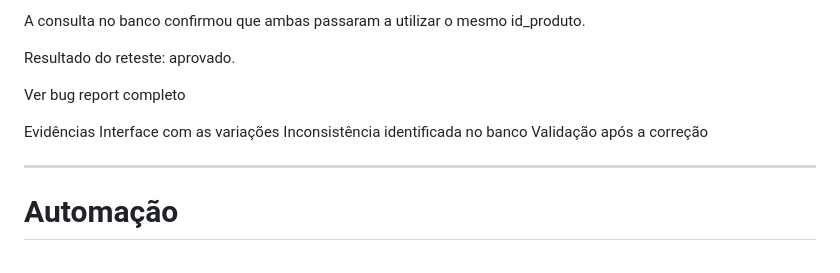
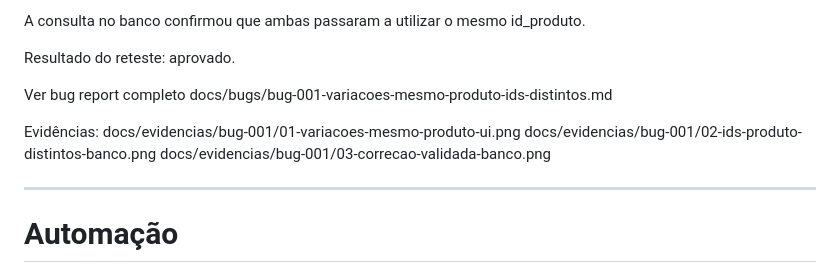
Before and after one commit to janamirelly/estoque-qa-lab, a Markdown page: README.md, the part around the change. Drawn GitHub-style.

Commit message:
docs: atualiza README

```diff
--- a/README.md
+++ b/README.md
@@ -276,11 +276,13 @@ A consulta no banco confirmou que ambas passaram a utilizar o mesmo id_produto.
 Resultado do reteste: aprovado.
 
 Ver bug report completo
+docs/bugs/bug-001-variacoes-mesmo-produto-ids-distintos.md
 
-Evidências
-Interface com as variações
-Inconsistência identificada no banco
-Validação após a correção
+Evidências:
+docs/evidencias/bug-001/01-variacoes-mesmo-produto-ui.png
+docs/evidencias/bug-001/02-ids-produto-distintos-banco.png
+docs/evidencias/bug-001/03-correcao-validada-banco.png
+
 
 ---
 
```
